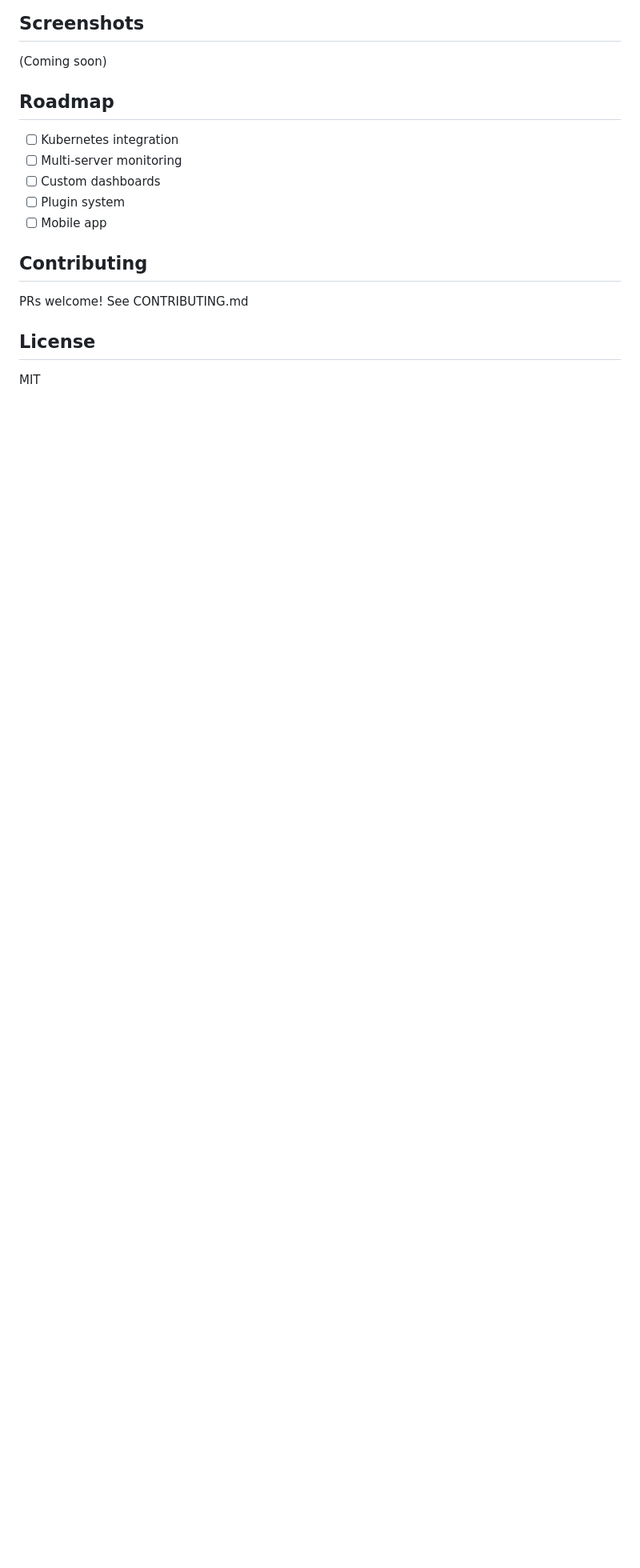
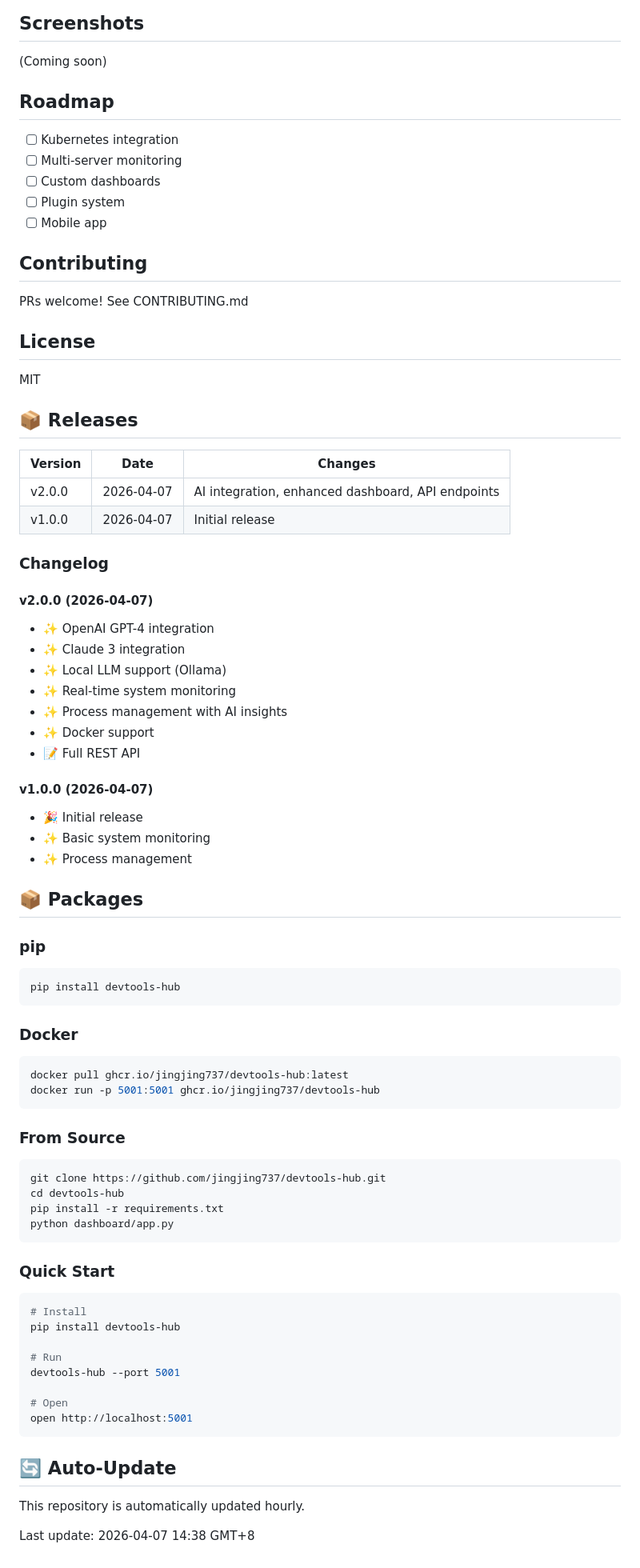
Before and after one commit to jingjing737/devtools-hub, a Markdown page: README.md, the part around the change. Shown at 80% size. GitHub-like rendering; blank space fills up the shorter version.

Commit message:
v2.0.0: Add Releases and Packages sections

````diff
--- a/README.md
+++ b/README.md
@@ -160,3 +160,65 @@ PRs welcome! See CONTRIBUTING.md
 ## License
 
 MIT
+
+## 📦 Releases
+
+| Version | Date | Changes |
+|---------|------|---------|
+| v2.0.0 | 2026-04-07 | AI integration, enhanced dashboard, API endpoints |
+| v1.0.0 | 2026-04-07 | Initial release |
+
+### Changelog
+
+#### v2.0.0 (2026-04-07)
+- ✨ OpenAI GPT-4 integration
+- ✨ Claude 3 integration
+- ✨ Local LLM support (Ollama)
+- ✨ Real-time system monitoring
+- ✨ Process management with AI insights
+- ✨ Docker support
+- 📝 Full REST API
+
+#### v1.0.0 (2026-04-07)
+- 🎉 Initial release
+- ✨ Basic system monitoring
+- ✨ Process management
+
+## 📦 Packages
+
+### pip
+```bash
+pip install devtools-hub
+```
+
+### Docker
+```bash
+docker pull ghcr.io/jingjing737/devtools-hub:latest
+docker run -p 5001:5001 ghcr.io/jingjing737/devtools-hub
+```
+
+### From Source
+```bash
+git clone https://github.com/jingjing737/devtools-hub.git
+cd devtools-hub
+pip install -r requirements.txt
+python dashboard/app.py
+```
+
+### Quick Start
+```bash
+# Install
+pip install devtools-hub
+
+# Run
+devtools-hub --port 5001
+
+# Open
+open http://localhost:5001
+```
+
+## 🔄 Auto-Update
+
+This repository is automatically updated hourly.
+
+Last update: 2026-04-07 14:38 GMT+8
````
